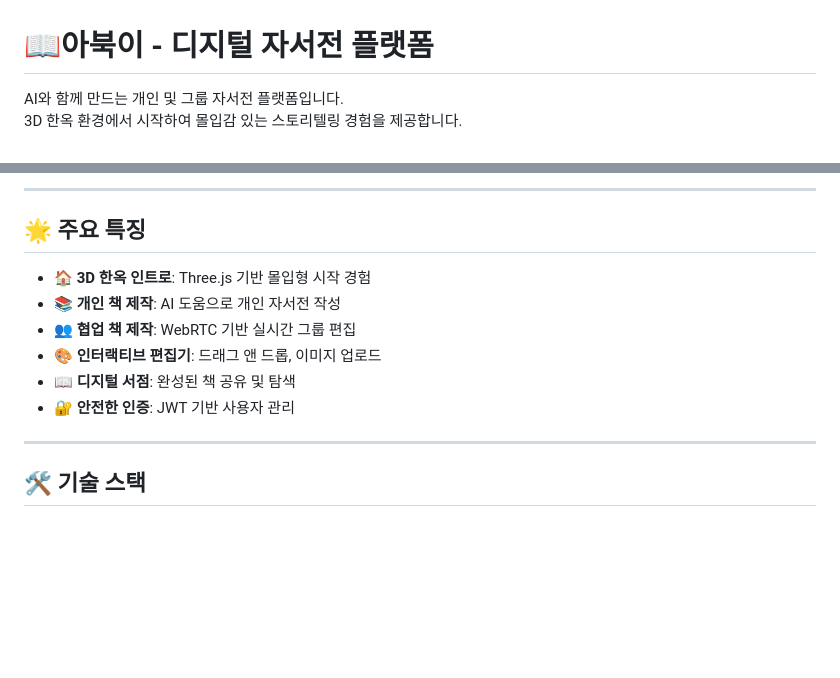
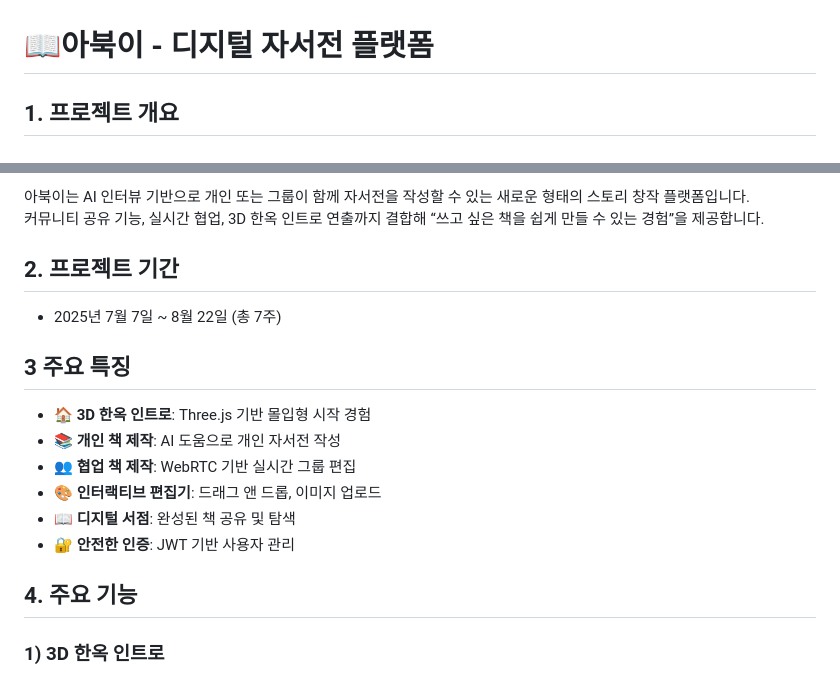
Before and after one commit to ahyoon99/Abooky, a Markdown page: README.md, 2 parts joined by grey strips. Drawn GitHub-style; blank space fills up the shorter version.

```diff
--- a/README.md
+++ b/README.md
@@ -1,6 +1,4 @@
 # 📖아북이 - 디지털 자서전 플랫폼
 
-AI와 함께 만드는 개인 및 그룹 자서전 플랫폼입니다.<br>
-3D 한옥 환경에서 시작하여 몰입감 있는 스토리텔링 경험을 제공합니다.
-<br><br>
+## 1. 프로젝트 개요
 
@@ -8,7 +6,12 @@ AI와 함께 만드는 개인 및 그룹 자서전 플랫폼입니다.<br>
 
----
+아북이는 AI 인터뷰 기반으로 개인 또는 그룹이 함께 자서전을 작성할 수 있는 새로운 형태의 스토리 창작 플랫폼입니다.<br>
+커뮤니티 공유 기능, 실시간 협업, 3D 한옥 인트로 연출까지 결합해 “쓰고 싶은 책을 쉽게 만들 수 있는 경험”을 제공합니다.
 
-## 🌟 주요 특징
+## 2. 프로젝트 기간
+
+- 2025년 7월 7일 ~ 8월 22일 (총 7주)
+
+## 3 주요 특징
 
 - 🏠 **3D 한옥 인트로**: Three.js 기반 몰입형 시작 경험
 - 📚 **개인 책 제작**: AI 도움으로 개인 자서전 작성
@@ -17,7 +20,7 @@ AI와 함께 만드는 개인 및 그룹 자서전 플랫폼입니다.<br>
 - 📖 **디지털 서점**: 완성된 책 공유 및 탐색
 - 🔐 **안전한 인증**: JWT 기반 사용자 관리
 
----
+## 4. 주요 기능
 
-## 🛠 기술 스택
+### 1) 3D 한옥 인트로
 
```
Also changed, not shown: other parts of README.md (+55 -70 lines), docs/images/abugi_real_final.png (added), docs/images/erd.png (added), docs/images/그룹.png (added), 2 other files.
